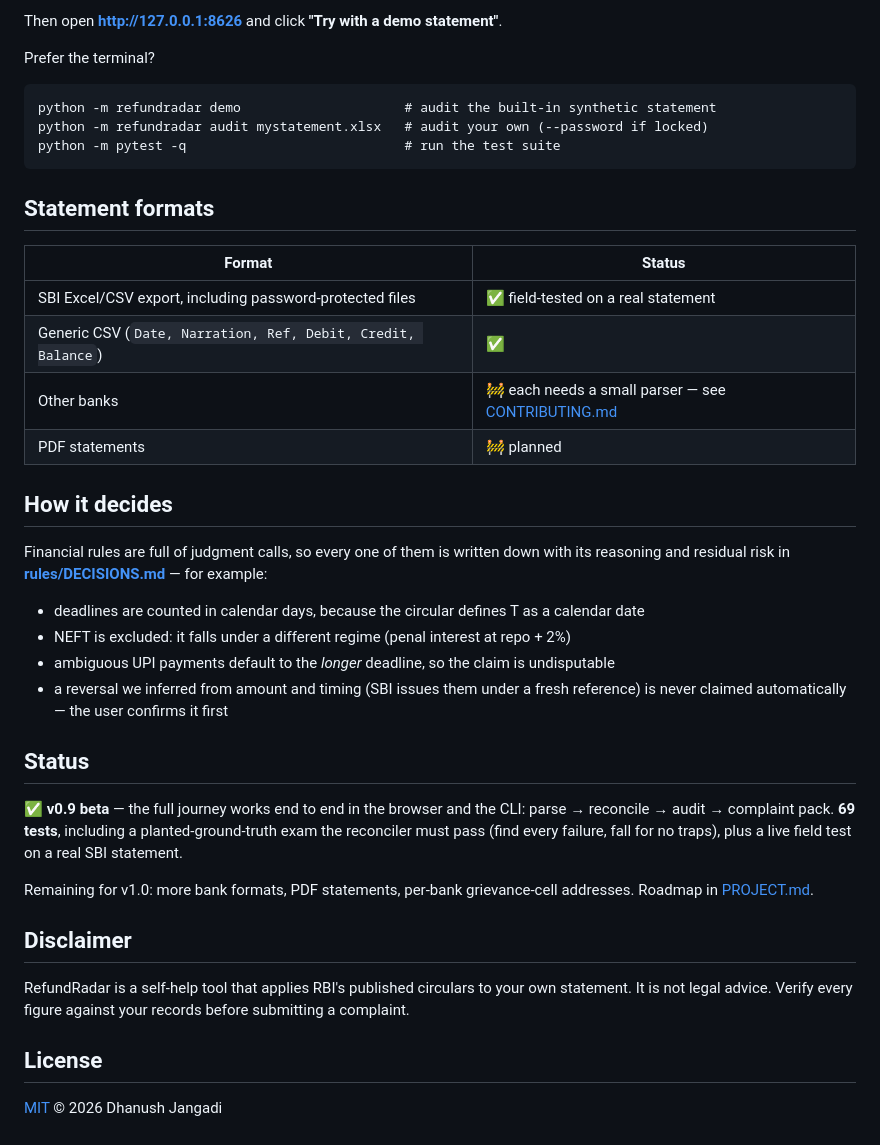
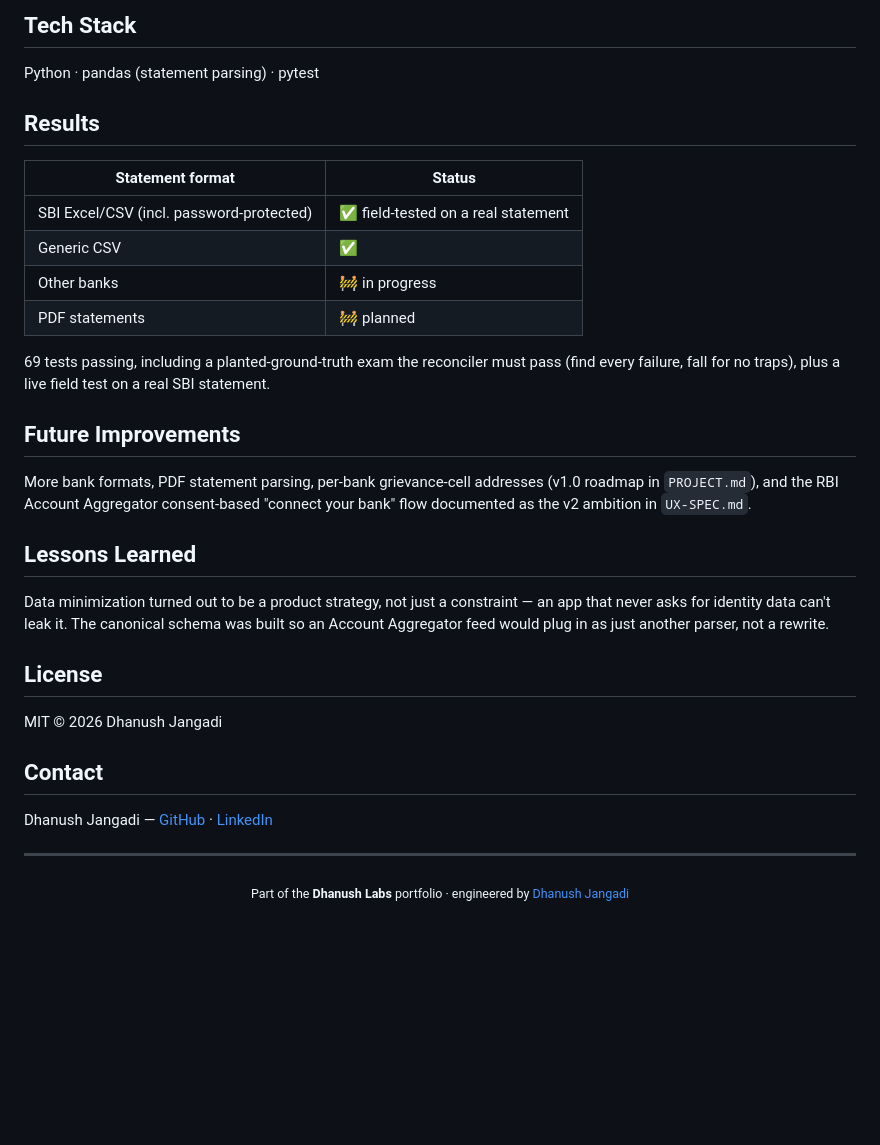
Before and after one commit to Dhanu2626/refundradar, a Markdown page: README.md, the part around one of its changes. Drawn GitHub-style; blank space fills up the shorter version.

Commit message:
Redesign README under Dhanush Labs / LEDGER design system
Updated README.md to enhance clarity and add new badges.

````diff
--- a/README.md
+++ b/README.md
@@ -60,51 +82,35 @@ python3 -m venv .venv
 ```
 
-Then open **http://127.0.0.1:8626** and click **"Try with a demo statement"**.
+## Tech Stack
 
-Prefer the terminal?
+Python · pandas (statement parsing) · pytest
 
-```
-python -m refundradar demo                     # audit the built-in synthetic statement
-python -m refundradar audit mystatement.xlsx   # audit your own (--password if locked)
-python -m pytest -q                            # run the test suite
-```
+## Results
 
-## Statement formats
-
-| Format | Status |
+| Statement format | Status |
 |---|---|
-| SBI Excel/CSV export, including password-protected files | ✅ field-tested on a real statement |
-| Generic CSV (`Date, Narration, Ref, Debit, Credit, Balance`) | ✅ |
-| Other banks | 🚧 each needs a small parser — see [CONTRIBUTING.md](CONTRIBUTING.md) |
+| SBI Excel/CSV (incl. password-protected) | ✅ field-tested on a real statement |
+| Generic CSV | ✅ |
+| Other banks | 🚧 in progress |
 | PDF statements | 🚧 planned |
 
-## How it decides
+69 tests passing, including a planted-ground-truth exam the reconciler must pass (find every failure, fall for no traps), plus a live field test on a real SBI statement.
 
-Financial rules are full of judgment calls, so every one of them is written down with its
-reasoning and residual risk in **[rules/DECISIONS.md](rules/DECISIONS.md)** — for example:
+## Future Improvements
 
-- deadlines are counted in calendar days, because the circular defines T as a calendar date
-- NEFT is excluded: it falls under a different regime (penal interest at repo + 2%)
-- ambiguous UPI payments default to the *longer* deadline, so the claim is undisputable
-- a reversal we inferred from amount and timing (SBI issues them under a fresh reference)
-  is never claimed automatically — the user confirms it first
+More bank formats, PDF statement parsing, per-bank grievance-cell addresses (v1.0 roadmap in `PROJECT.md`), and the RBI Account Aggregator consent-based "connect your bank" flow documented as the v2 ambition in `UX-SPEC.md`.
 
-## Status
+## Lessons Learned
 
-✅ **v0.9 beta** — the full journey works end to end in the browser and the CLI:
-parse → reconcile → audit → complaint pack. **69 tests**, including a planted-ground-truth
-exam the reconciler must pass (find every failure, fall for no traps), plus a live
-field test on a real SBI statement.
-
-Remaining for v1.0: more bank formats, PDF statements, per-bank grievance-cell addresses.
-Roadmap in [PROJECT.md](PROJECT.md).
-
-## Disclaimer
-
-RefundRadar is a self-help tool that applies RBI's published circulars to your own
-statement. It is not legal advice. Verify every figure against your records before
-submitting a complaint.
+Data minimization turned out to be a product strategy, not just a constraint — an app that never asks for identity data can't leak it. The canonical schema was built so an Account Aggregator feed would plug in as just another parser, not a rewrite.
 
 ## License
 
-[MIT](LICENSE) © 2026 Dhanush Jangadi
+MIT © 2026 Dhanush Jangadi
+
+## Contact
+
+Dhanush Jangadi — [GitHub](https://github.com/Dhanu2626) · [LinkedIn](https://www.linkedin.com/in/jangadidhanush)
+
+---
+<p align="center"><sub>Part of the <b>Dhanush Labs</b> portfolio · engineered by <a href="https://github.com/Dhanu2626">Dhanush Jangadi</a></sub></p>
````
Also changed, not shown: other parts of README.md (+65 -43 lines).
